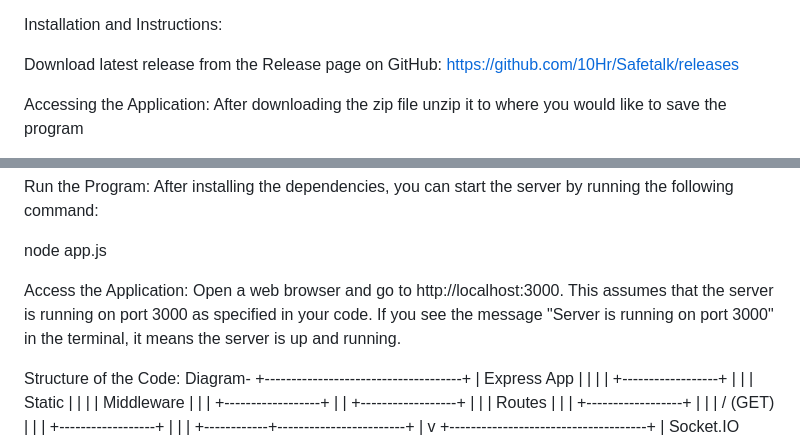
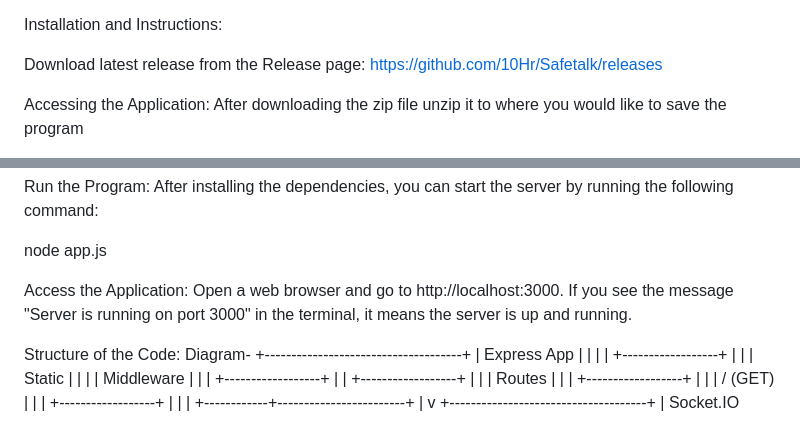
Before and after one commit to 10Hr/Safetalk, a Markdown page: report.md, 2 parts joined by grey strips. Rendered like a GitHub page.

```diff
--- a/report.md
+++ b/report.md
@@ -9,7 +9,7 @@ Significance of the project: SafeTalk holds significant importance in offering a
 
 Installation and Instructions:
 
-Download latest release from the Release page on GitHub: https://github.com/10Hr/Safetalk/releases
+Download latest release from the Release page: https://github.com/10Hr/Safetalk/releases
 
 Accessing the Application:
 After downloading the zip file unzip it to where you would like to save the program
@@ -28,7 +28,7 @@ After installing the dependencies, you can start the server by running the follo
 node app.js
 
 Access the Application:
-Open a web browser and go to http://localhost:3000. This assumes that the server is running on port 3000 as specified in your code. If you see the message "Server is running on port 3000" in the terminal, it means the server is up and running.
+Open a web browser and go to http://localhost:3000. If you see the message "Server is running on port 3000" in the terminal, it means the server is up and running.
 
 
 
```
